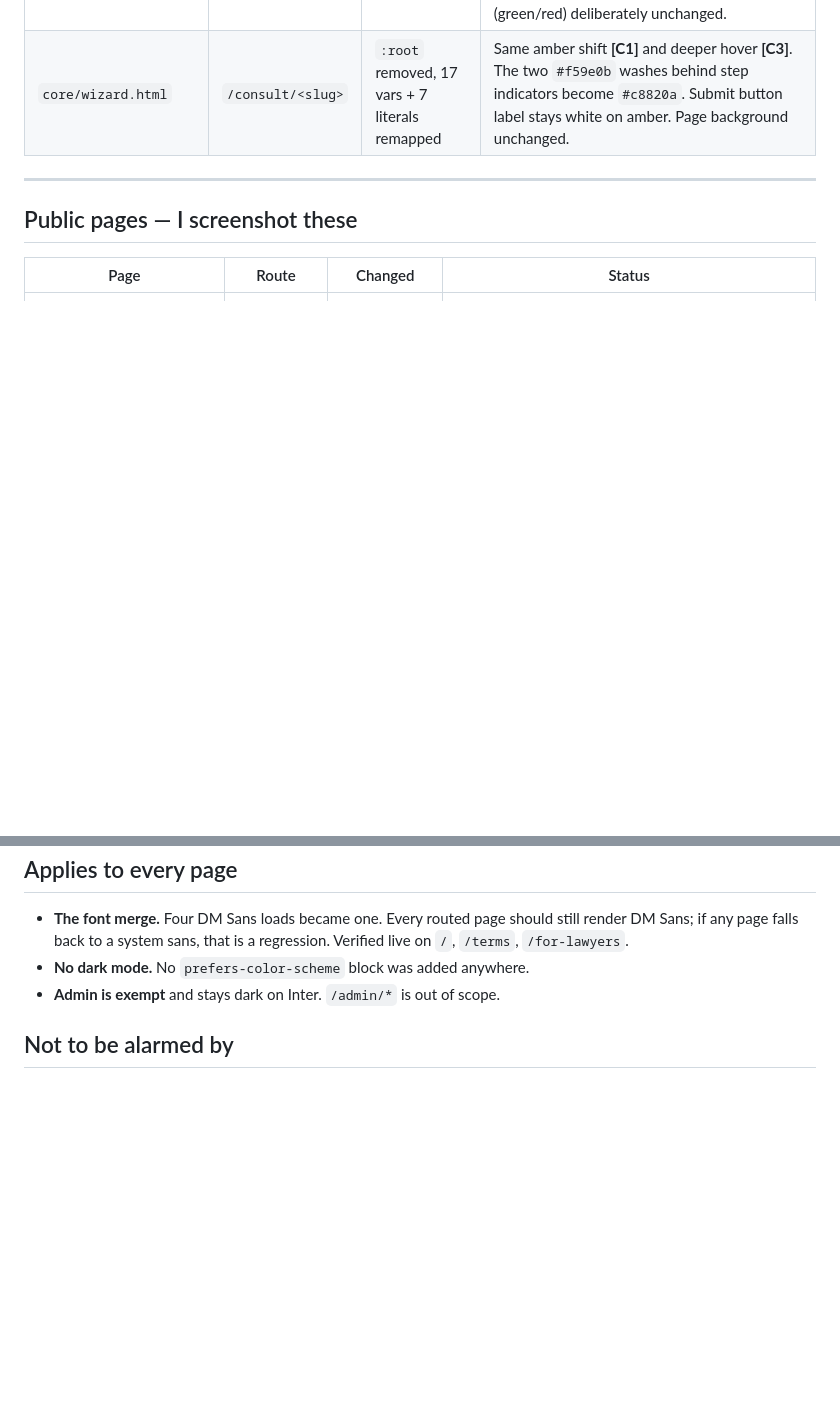
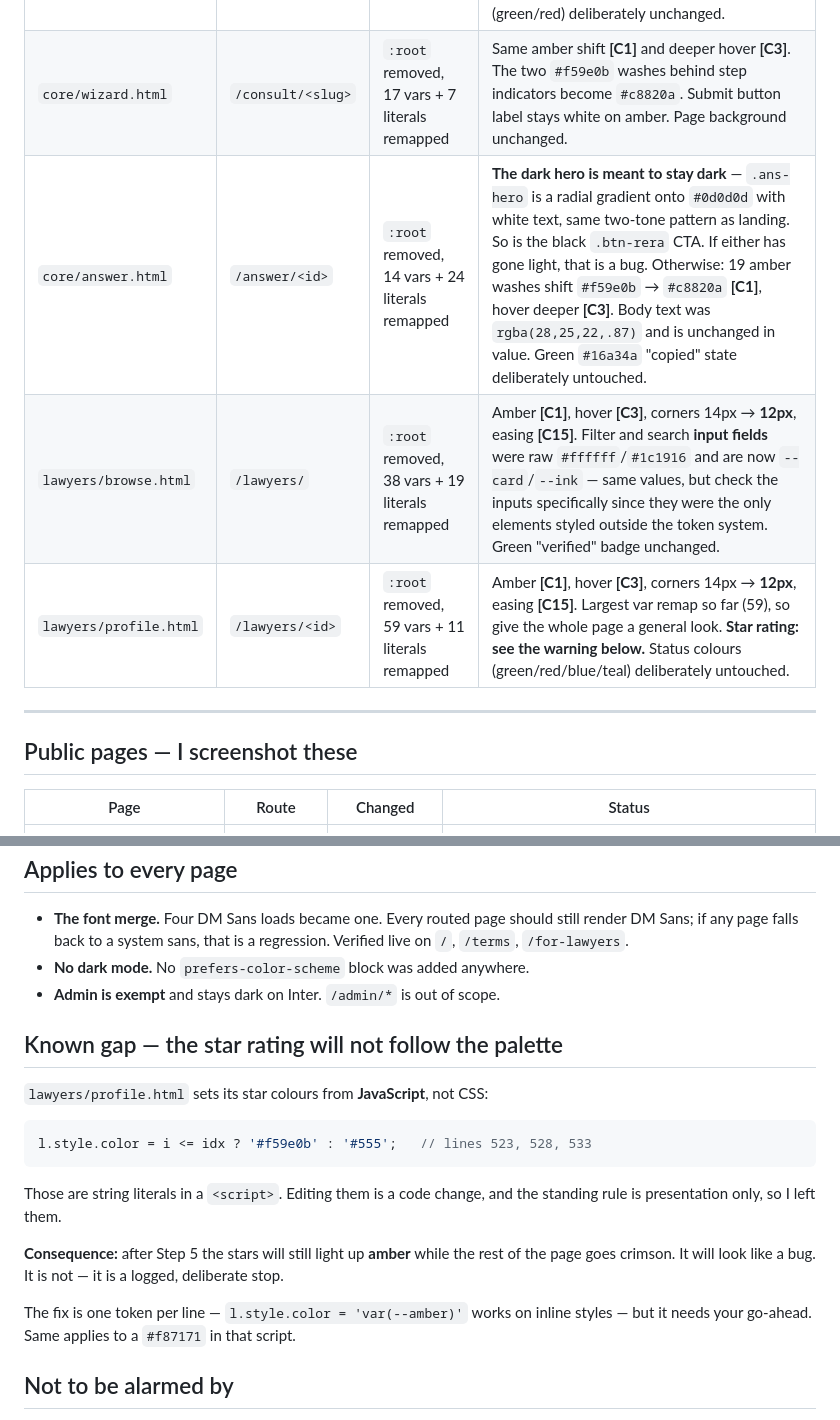
Before and after one commit to gayann-au/rentritz, a Markdown page: DESIGN_EYEBALL.md, 2 parts joined by grey strips. Rendered like a GitHub page; blank space fills up the shorter version.

````diff
--- a/DESIGN_EYEBALL.md
+++ b/DESIGN_EYEBALL.md
@@ -34,6 +34,9 @@ Look at these first. They are the only intentional departures so far.
 |---|---|---|---|
 | `core/dashboard.html` | `/dashboard` | `:root` removed, 26 vars + 26 literals remapped | Amber accents shift from `#f59e0b` to `#c8820a` — slightly deeper, less yellow **[C1]**. Hover amber deeper **[C3]**. Card corners 14px → **12px**, subtle; check cards and buttons. Transitions pick up the springier landing easing **[C15]**. Secondary text `#6b6259` → `#6b6157`, should be imperceptible. Status pills (green/red) deliberately unchanged. |
 | `core/wizard.html` | `/consult/<slug>` | `:root` removed, 17 vars + 7 literals remapped | Same amber shift **[C1]** and deeper hover **[C3]**. The two `#f59e0b` washes behind step indicators become `#c8820a`. Submit button label stays white on amber. Page background unchanged. |
+| `core/answer.html` | `/answer/<id>` | `:root` removed, 14 vars + 24 literals remapped | **The dark hero is meant to stay dark** — `.ans-hero` is a radial gradient onto `#0d0d0d` with white text, same two-tone pattern as landing. So is the black `.btn-rera` CTA. If either has gone light, that is a bug. Otherwise: 19 amber washes shift `#f59e0b` → `#c8820a` **[C1]**, hover deeper **[C3]**. Body text was `rgba(28,25,22,.87)` and is unchanged in value. Green `#16a34a` "copied" state deliberately untouched. |
+| `lawyers/browse.html` | `/lawyers/` | `:root` removed, 38 vars + 19 literals remapped | Amber **[C1]**, hover **[C3]**, corners 14px → **12px**, easing **[C15]**. Filter and search **input fields** were raw `#ffffff`/`#1c1916` and are now `--card`/`--ink` — same values, but check the inputs specifically since they were the only elements styled outside the token system. Green "verified" badge unchanged. |
+| `lawyers/profile.html` | `/lawyers/<id>` | `:root` removed, 59 vars + 11 literals remapped | Amber **[C1]**, hover **[C3]**, corners 14px → **12px**, easing **[C15]**. Largest var remap so far (59), so give the whole page a general look. **Star rating: see the warning below.** Status colours (green/red/blue/teal) deliberately untouched. |
 
 ---
 
@@ -58,6 +61,24 @@ Look at these first. They are the only intentional departures so far.
 - **No dark mode.** No `prefers-color-scheme` block was added anywhere.
 - **Admin is exempt** and stays dark on Inter. `/admin/*` is out of scope.
 
+## Known gap — the star rating will not follow the palette
+
+`lawyers/profile.html` sets its star colours from **JavaScript**, not CSS:
+
+```js
+l.style.color = i <= idx ? '#f59e0b' : '#555';   // lines 523, 528, 533
+```
+
+Those are string literals in a `<script>`. Editing them is a code change, and
+the standing rule is presentation only, so I left them.
+
+**Consequence:** after Step 5 the stars will still light up **amber** while the
+rest of the page goes crimson. It will look like a bug. It is not — it is a
+logged, deliberate stop.
+
+The fix is one token per line — `l.style.color = 'var(--amber)'` works on inline
+styles — but it needs your go-ahead. Same applies to a `#f87171` in that script.
+
 ## Not to be alarmed by
 
 - **Status colours are deliberately untouched** — greens (`#4ade80`), reds
````
Also changed, not shown: DESIGN_MIGRATION.md (+33 -1 lines).
